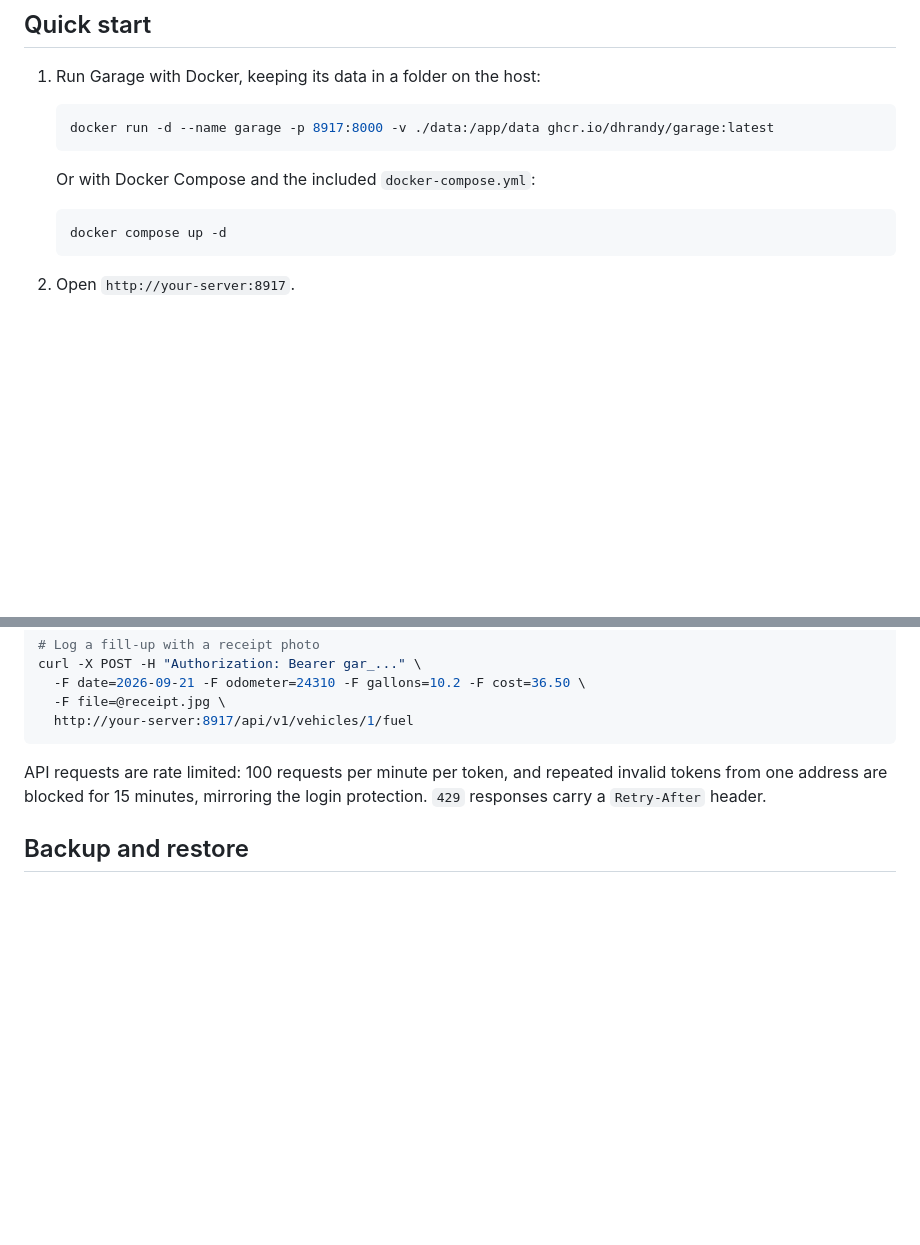
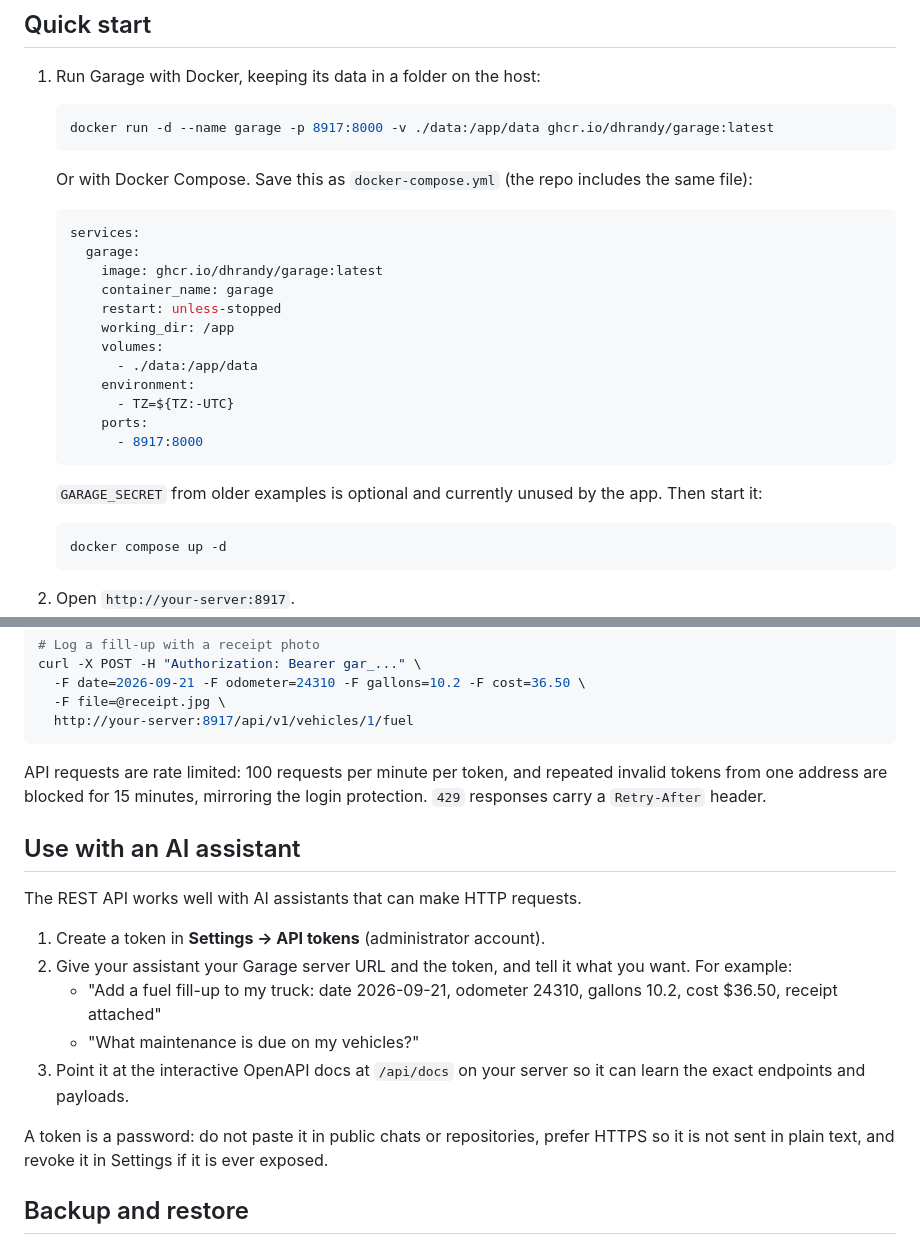
Before and after one commit to dhrandy/garage, a Markdown page: README.md, 2 parts joined by grey strips. Rendered like a GitHub page; blank space fills up the shorter version.

Commit message:
README: show the ready-to-copy compose service and AI-assistant usage

````diff
--- a/README.md
+++ b/README.md
@@ -14,7 +14,24 @@ Garage is a simple vehicle maintenance tracker. It is self-hosted and multi-user
    docker run -d --name garage -p 8917:8000 -v ./data:/app/data ghcr.io/dhrandy/garage:latest
    ```
 
-   Or with Docker Compose and the included `docker-compose.yml`:
+   Or with Docker Compose. Save this as `docker-compose.yml` (the repo includes the same file):
+
+   ```yaml
+   services:
+     garage:
+       image: ghcr.io/dhrandy/garage:latest
+       container_name: garage
+       restart: unless-stopped
+       working_dir: /app
+       volumes:
+         - ./data:/app/data
+       environment:
+         - TZ=${TZ:-UTC}
+       ports:
+         - 8917:8000
+   ```
+
+   `GARAGE_SECRET` from older examples is optional and currently unused by the app. Then start it:
 
    ```sh
    docker compose up -d
@@ -114,6 +131,18 @@ curl -X POST -H "Authorization: Bearer gar_..." \
 
 API requests are rate limited: 100 requests per minute per token, and repeated invalid tokens from one address are blocked for 15 minutes, mirroring the login protection. `429` responses carry a `Retry-After` header.
 
+## Use with an AI assistant
+
+The REST API works well with AI assistants that can make HTTP requests.
+
+1. Create a token in **Settings → API tokens** (administrator account).
+2. Give your assistant your Garage server URL and the token, and tell it what you want. For example:
+   - "Add a fuel fill-up to my truck: date 2026-09-21, odometer 24310, gallons 10.2, cost $36.50, receipt attached"
+   - "What maintenance is due on my vehicles?"
+3. Point it at the interactive OpenAPI docs at `/api/docs` on your server so it can learn the exact endpoints and payloads.
+
+A token is a password: do not paste it in public chats or repositories, prefer HTTPS so it is not sent in plain text, and revoke it in Settings if it is ever exposed.
+
 ## Backup and restore
 
 Garage stores all app data in `/app/data` inside the container: the SQLite database `garage.db` plus uploaded receipt and vehicle photos under `receipts/`. With the included Compose file the host copy is the `./data` folder beside `docker-compose.yml`; with `docker run -v` it is whatever host folder you mount at `/app/data`.
````
